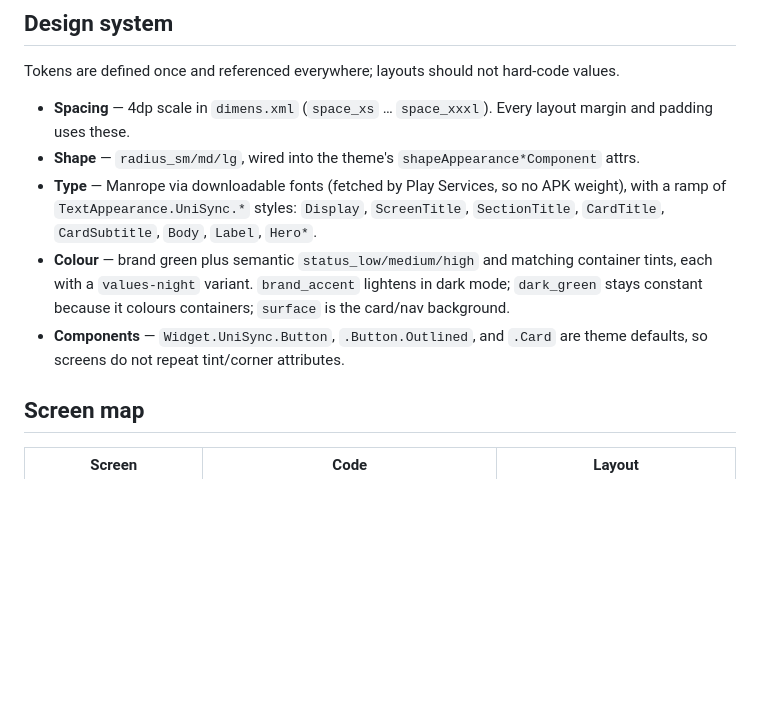
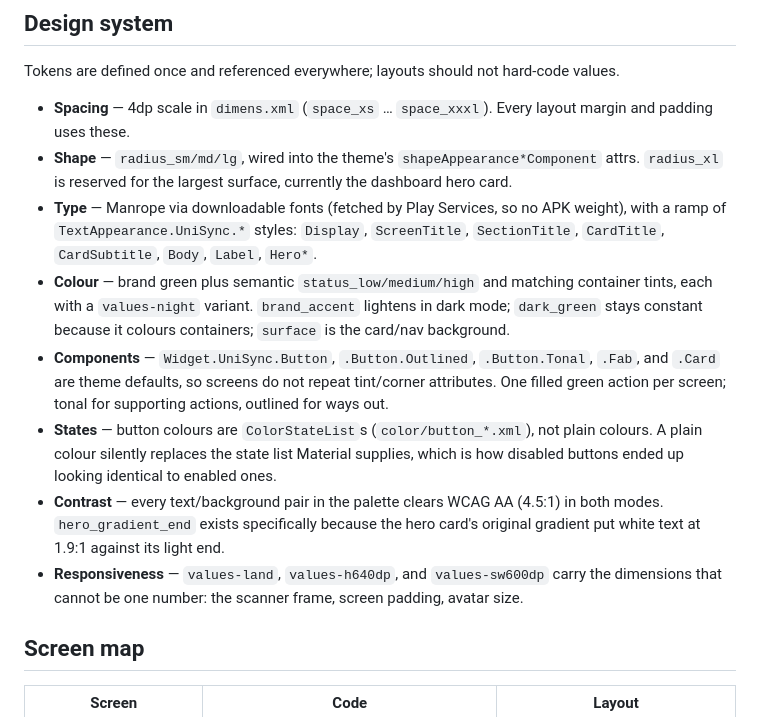
Before and after one commit to MatthewCoder023/MOBDEVE-APP, a Markdown page: README.md, the part around the change. Drawn GitHub-style; blank space fills up the shorter version.

Commit message:
Document the button state, contrast, and responsiveness rules
The design-system section listed the tokens but not the three rules that were
actually being broken: one filled action per screen, colours as state lists
rather than plain colours, and the qualifier folders that hold the dimensions
which cannot be a single number.

```diff
--- a/README.md
+++ b/README.md
@@ -91,6 +91,7 @@ Tokens are defined once and referenced everywhere; layouts should not hard-code
 - **Spacing** — 4dp scale in `dimens.xml` (`space_xs` … `space_xxxl`). Every layout margin
   and padding uses these.
 - **Shape** — `radius_sm/md/lg`, wired into the theme's `shapeAppearance*Component` attrs.
+  `radius_xl` is reserved for the largest surface, currently the dashboard hero card.
 - **Type** — Manrope via downloadable fonts (fetched by Play Services, so no APK weight),
   with a ramp of `TextAppearance.UniSync.*` styles: `Display`, `ScreenTitle`,
   `SectionTitle`, `CardTitle`, `CardSubtitle`, `Body`, `Label`, `Hero*`.
@@ -98,8 +99,17 @@ Tokens are defined once and referenced everywhere; layouts should not hard-code
   tints, each with a `values-night` variant. `brand_accent` lightens in dark mode;
   `dark_green` stays constant because it colours containers; `surface` is the card/nav
   background.
-- **Components** — `Widget.UniSync.Button`, `.Button.Outlined`, and `.Card` are theme
-  defaults, so screens do not repeat tint/corner attributes.
+- **Components** — `Widget.UniSync.Button`, `.Button.Outlined`, `.Button.Tonal`, `.Fab`,
+  and `.Card` are theme defaults, so screens do not repeat tint/corner attributes.
+  One filled green action per screen; tonal for supporting actions, outlined for ways out.
+- **States** — button colours are `ColorStateList`s (`color/button_*.xml`), not plain
+  colours. A plain colour silently replaces the state list Material supplies, which is how
+  disabled buttons ended up looking identical to enabled ones.
+- **Contrast** — every text/background pair in the palette clears WCAG AA (4.5:1) in both
+  modes. `hero_gradient_end` exists specifically because the hero card's original gradient
+  put white text at 1.9:1 against its light end.
+- **Responsiveness** — `values-land`, `values-h640dp`, and `values-sw600dp` carry the
+  dimensions that cannot be one number: the scanner frame, screen padding, avatar size.
 
 ## Screen map
 
```
